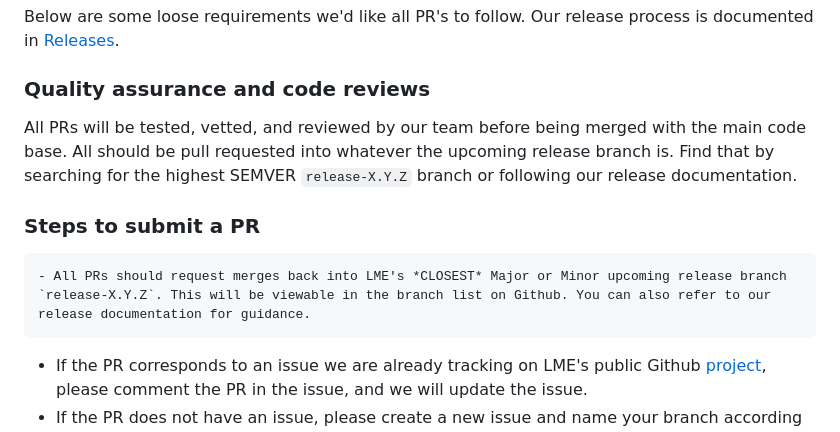
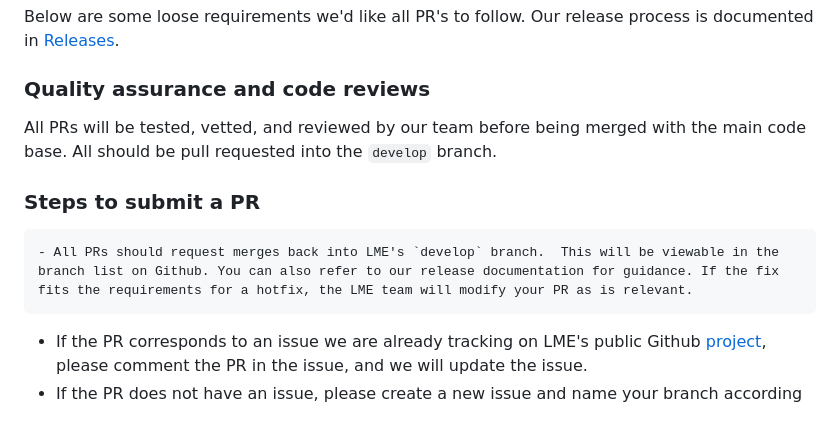
Before and after one commit to cisagov/LME, a Markdown page: CONTRIBUTING.md, the part around the change. Drawn GitHub-style.

```diff
--- a/CONTRIBUTING.md
+++ b/CONTRIBUTING.md
@@ -31,10 +31,10 @@ Below are some loose requirements we'd like all PR's to follow. Our release proc
 
 ### Quality assurance and code reviews
 
-All PRs will be tested, vetted, and reviewed by our team before being merged with the main code base. All should be pull requested into whatever the upcoming release branch is. Find that by searching for the highest SEMVER `release-X.Y.Z` branch or following our release documentation.
+All PRs will be tested, vetted, and reviewed by our team before being merged with the main code base. All should be pull requested into the `develop` branch.
 
 ### Steps to submit a PR
-	- All PRs should request merges back into LME's *CLOSEST* Major or Minor upcoming release branch `release-X.Y.Z`. This will be viewable in the branch list on Github. You can also refer to our release documentation for guidance.
+	- All PRs should request merges back into LME's `develop` branch.  This will be viewable in the branch list on Github. You can also refer to our release documentation for guidance. If the fix fits the requirements for a hotfix, the LME team will modify your PR as is relevant.
   - If the PR corresponds to an issue we are already tracking on LME's public Github [project](https://github.com/orgs/cisagov/projects/68), please comment the PR in the issue, and we will update the issue.
   - If the PR does not have an issue, please create a new issue and name your branch according to the conventions [here](#branch-naming-conventions). Add a comment at the top of the pull request describing the PR and how it fits into LME's project/code. If the PR follows our other requirements listed here, we'll add it into our public project linked previously.
   - We'll work with you to mold it to our development goals/process, so your work can be merged into LME and your Github profile gets credit for the contributions.
```
Also changed, not shown: RELEASES.md (+20 -6 lines), docs/imgs/git-flow.png (added).
